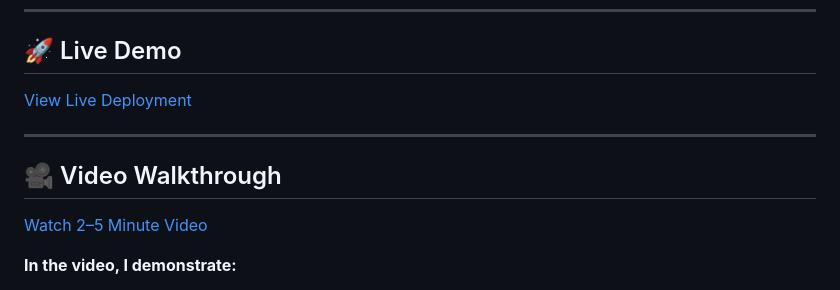
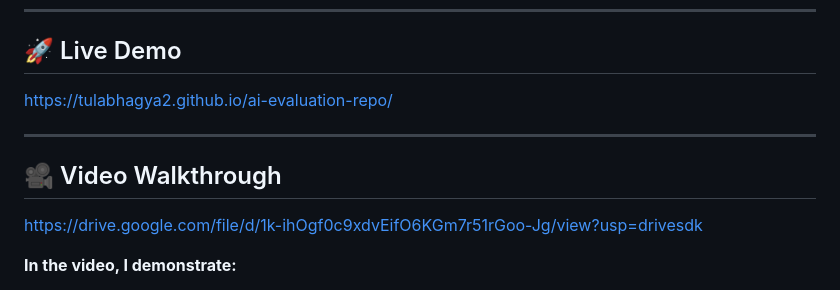
Before and after one commit to tulabhagya2/ai-evaluation-repo, a Markdown page: readme.md, the part around one of its changes. GitHub-like rendering.

Commit message:
Revise README with updated project details
Updated the README.md with new links, project description, and features.

```diff
--- a/readme.md
+++ b/readme.md
@@ -9,12 +9,12 @@ This project was initially built using **BoltNew AI tool** and later enhanced, d
 ---
 
 ## 🚀 Live Demo
-[View Live Deployment](YOUR_DEPLOYED_LINK_HERE)
+https://tulabhagya2.github.io/ai-evaluation-repo/
 
 ---
 
 ## 🎥 Video Walkthrough
-[Watch 2–5 Minute Video](YOUR_VIDEO_LINK_HERE)
+https://drive.google.com/file/d/1k-ihOgf0c9xdvEifO6KGm7r51rGoo-Jg/view?usp=drivesdk
 
 **In the video, I demonstrate:**
 - User login and signup
```
Also changed, not shown: other parts of readme.md (+1 -0 lines).
